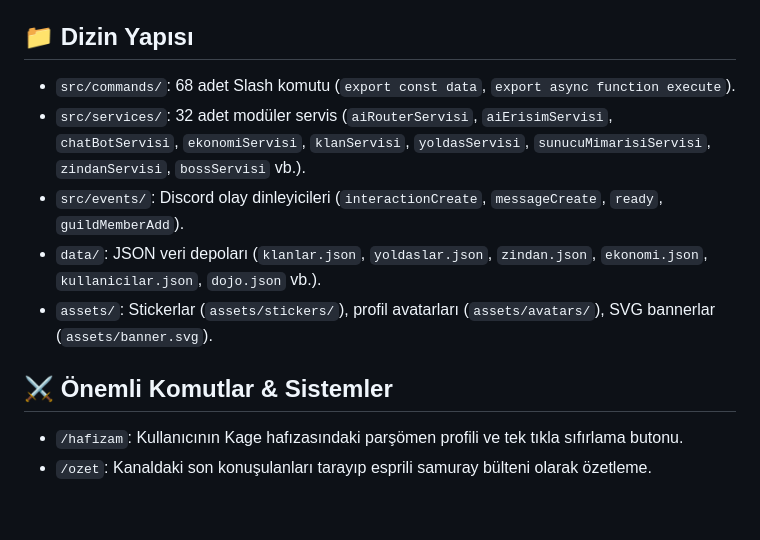
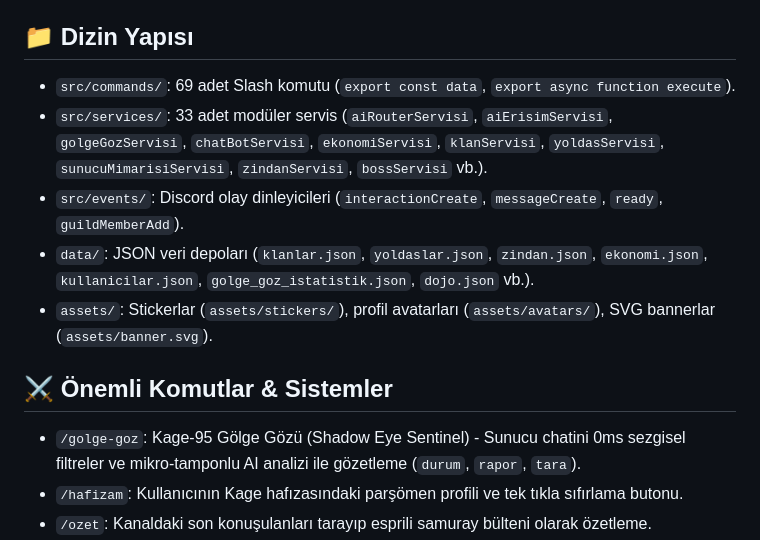
Before and after one commit to jagwey/kage-discord-bot, a Markdown page: CLAUDE.md, the part around the change. GitHub-like rendering; blank space fills up the shorter version.

Commit message:
feat(ai): kage-95 golge gozu (shadow eye sentinel) otonom sohbet gozetimi ve toplu hafiza mimarisi (69 slash komut)

```diff
--- a/CLAUDE.md
+++ b/CLAUDE.md
@@ -29,13 +29,14 @@ Tüm AI yönlendirmesi `src/services/aiRouterServisi.js` ve erişim denetimi `sr
 - **Canlı Admin AI İzleme:** Başka biri konuşurken bile admin kanalına (`aiYonetimKanalId`) hangi kullanıcının hangi soruya hangi motorla yanıt aldığı canlı düşer. Yetkililere mesaj altında motor etiketi (`-# [Motor: ...]`) gösterilir.
 
 ## 📁 Dizin Yapısı
-- `src/commands/`: 68 adet Slash komutu (`export const data`, `export async function execute`).
-- `src/services/`: 32 adet modüler servis (`aiRouterServisi`, `aiErisimServisi`, `chatBotServisi`, `ekonomiServisi`, `klanServisi`, `yoldasServisi`, `sunucuMimarisiServisi`, `zindanServisi`, `bossServisi` vb.).
+- `src/commands/`: 69 adet Slash komutu (`export const data`, `export async function execute`).
+- `src/services/`: 33 adet modüler servis (`aiRouterServisi`, `aiErisimServisi`, `golgeGozServisi`, `chatBotServisi`, `ekonomiServisi`, `klanServisi`, `yoldasServisi`, `sunucuMimarisiServisi`, `zindanServisi`, `bossServisi` vb.).
 - `src/events/`: Discord olay dinleyicileri (`interactionCreate`, `messageCreate`, `ready`, `guildMemberAdd`).
-- `data/`: JSON veri depoları (`klanlar.json`, `yoldaslar.json`, `zindan.json`, `ekonomi.json`, `kullanicilar.json`, `dojo.json` vb.).
+- `data/`: JSON veri depoları (`klanlar.json`, `yoldaslar.json`, `zindan.json`, `ekonomi.json`, `kullanicilar.json`, `golge_goz_istatistik.json`, `dojo.json` vb.).
 - `assets/`: Stickerlar (`assets/stickers/`), profil avatarları (`assets/avatars/`), SVG bannerlar (`assets/banner.svg`).
 
 ## ⚔️ Önemli Komutlar & Sistemler
+- `/golge-goz`: Kage-95 Gölge Gözü (Shadow Eye Sentinel) - Sunucu chatini 0ms sezgisel filtreler ve mikro-tamponlu AI analizi ile gözetleme (`durum`, `rapor`, `tara`).
 - `/hafizam`: Kullanıcının Kage hafızasındaki parşömen profili ve tek tıkla sıfırlama butonu.
 - `/ozet`: Kanaldaki son konuşulanları tarayıp esprili samuray bülteni olarak özetleme.
 - `/model`: Tüm aktif AI modellerini listeleme (`/model liste`), kalıcı seçme (`/model sec`) ve anlık konuşma (`/model sor`).
```
